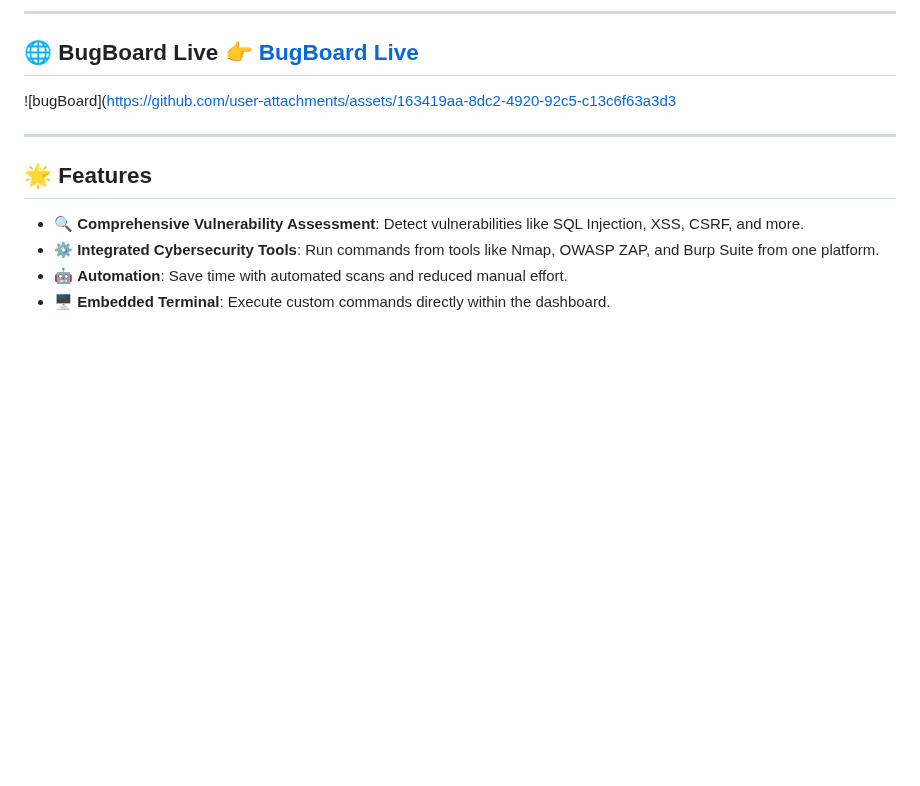
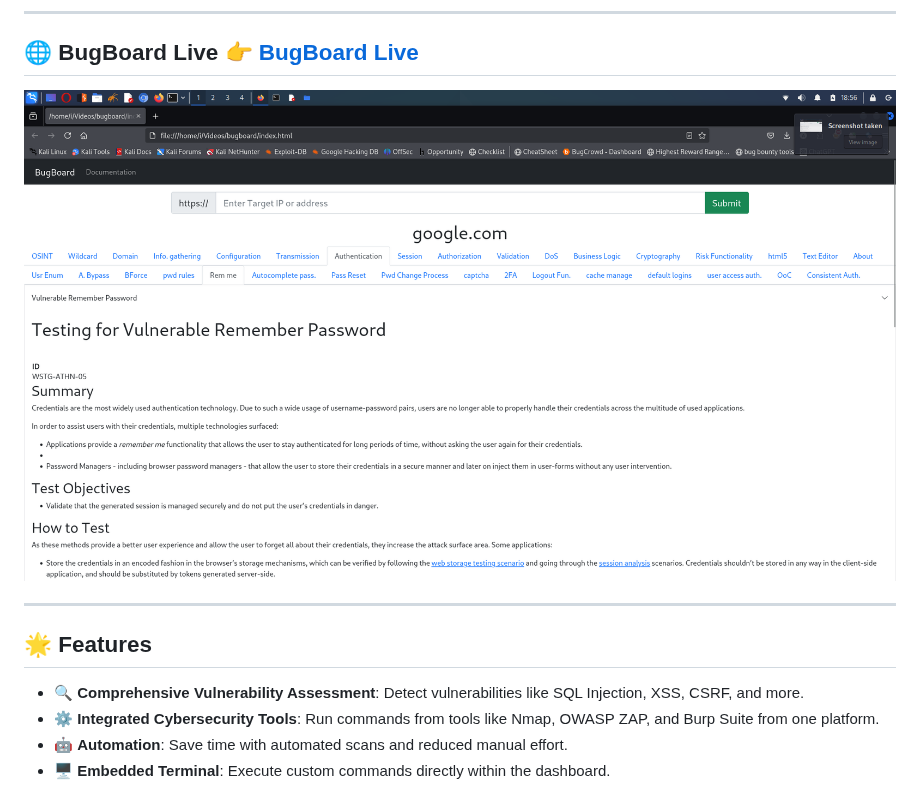
Before and after one commit to yogsec/BugBoard, a Markdown page: README.md, the part around the change. Rendered like a GitHub page; blank space fills up the shorter version.

```diff
--- a/README.md
+++ b/README.md
@@ -8,7 +8,7 @@ BugBoard is a powerful and intuitive dashboard designed specifically for bug hun
 
 ## 🌐 BugBoard Live 👉 [BugBoard Live](https://yogsec.github.io/BugBoard)
 
-![bugBoard]([https://github.com/user-attachments/assets/163419aa-8dc2-4920-92c5-c13c6f63a3d3](https://github.com/yogsec/BugBoard/blob/main/bugboard.png?raw=true)
+![bugBoard](https://github.com/yogsec/BugBoard/blob/main/bugboard.png)
 
 
 
```
